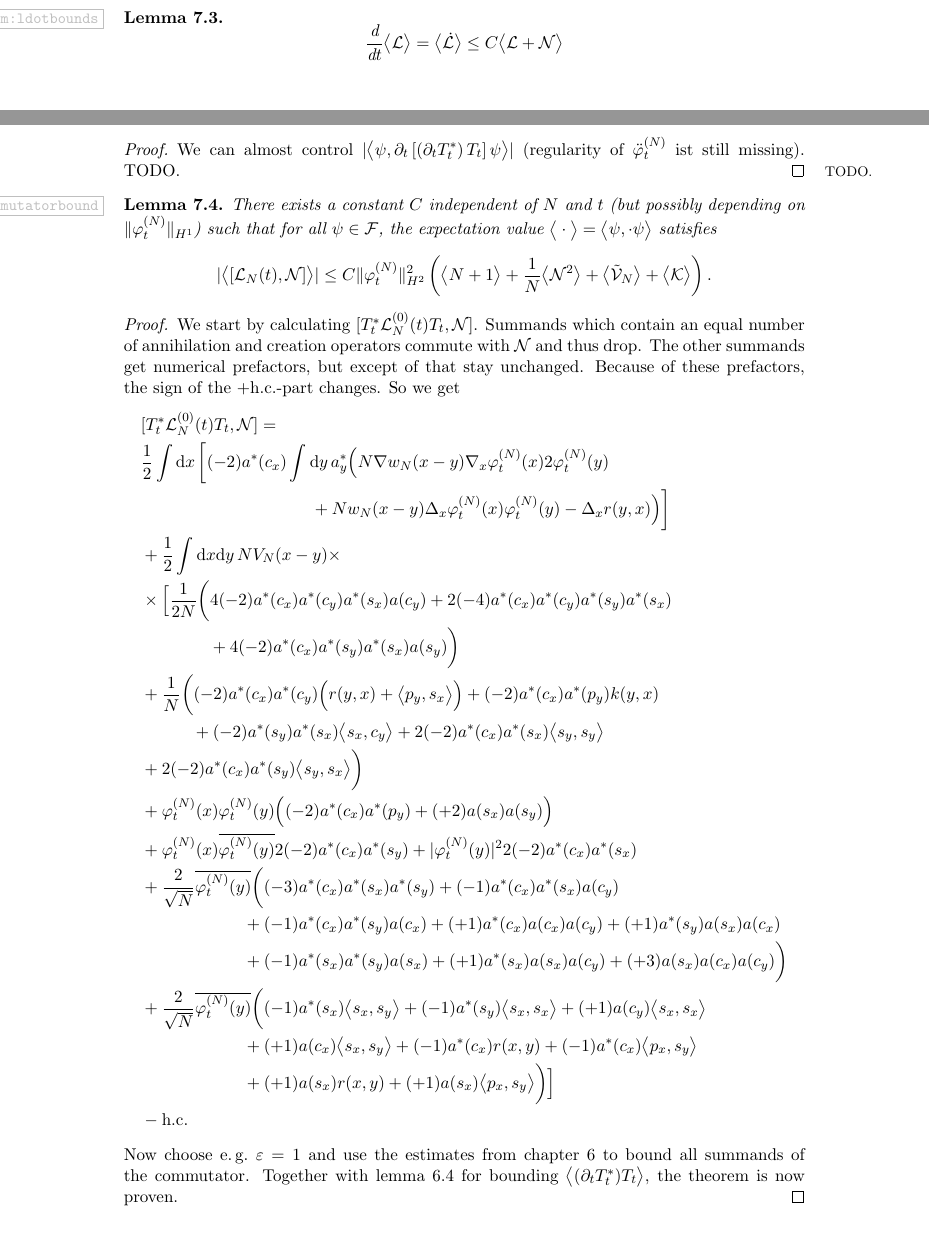
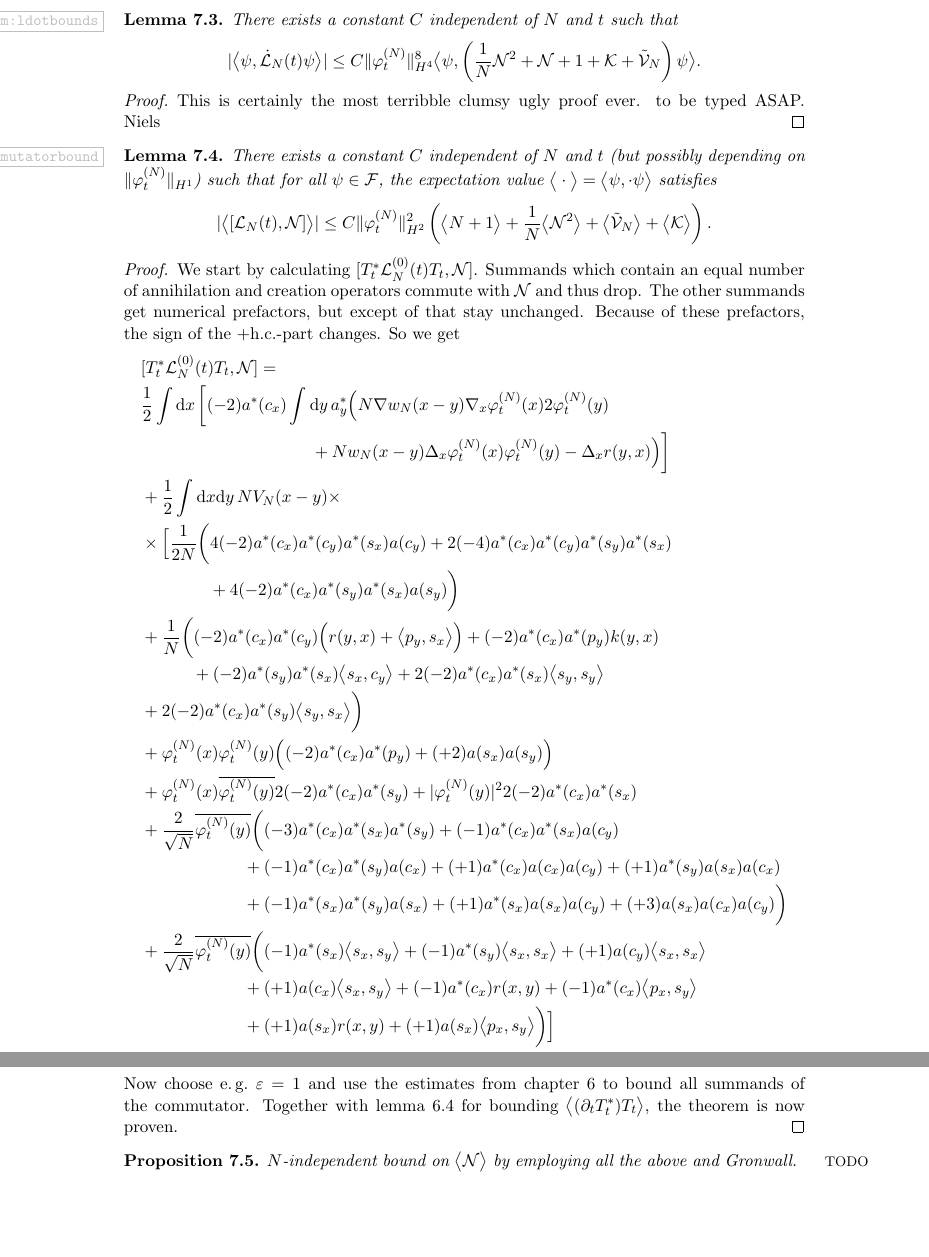
Before and after one commit to nielsbonn/equations, a LaTeX document (gross-pitaevskii.tex): two parts of pages 33 and 34 of 49 before the commit and two parts of pages 34 and 35 of 49 after it, joined at a grey line, cut at the place of the change, the shorter picture padded with empty space. Compiled offline with pdfLaTeX.

Commit message:
bound on L-dot added

```diff
--- a/gross-pitaevskii.tex
+++ b/gross-pitaevskii.tex
@@ -1586,14 +1586,13 @@ As $\ev{\Kcal} \geq 0$ and $\ev{\tilV} \geq 0$, this lemma is an easy corollary
 \end{proof}
 
 \begin{lem}
-\label{lem:ldotbounds}
+\label{lem:ldotbounds} There exists a constant $C$ independent of $N$ and $t$ such that
  \bd
-  \frac{\di}{\di t} \ev{\Lcal} = \ev{\dot \Lcal} \leq C \ev{\Lcal + \Ncal}
+  \lvert \scal{\psi}{\dot \Lcal_N(t) \psi} \rvert \leq C \norm{\ph}_{H^4}^8 \scal{\psi}{\left(\frac{1}{N}\Ncal^2 + \Ncal + 1 + \Kcal + \tilV \right)\psi}.
  \ed
 \end{lem}
 \begin{proof}
-We can almost control $\lvert \scal{\psi}{\partial_t \left[ \left(\partial_t T^\ast_t\right) T_t \right] \psi} \rvert$ (regularity of $\phddot$ ist still missing).
- TODO. \marginpar{TODO.}
+This is certainly the most terribble clumsy ugly proof ever. to be typed ASAP. Niels
 \end{proof}
 
 
```
